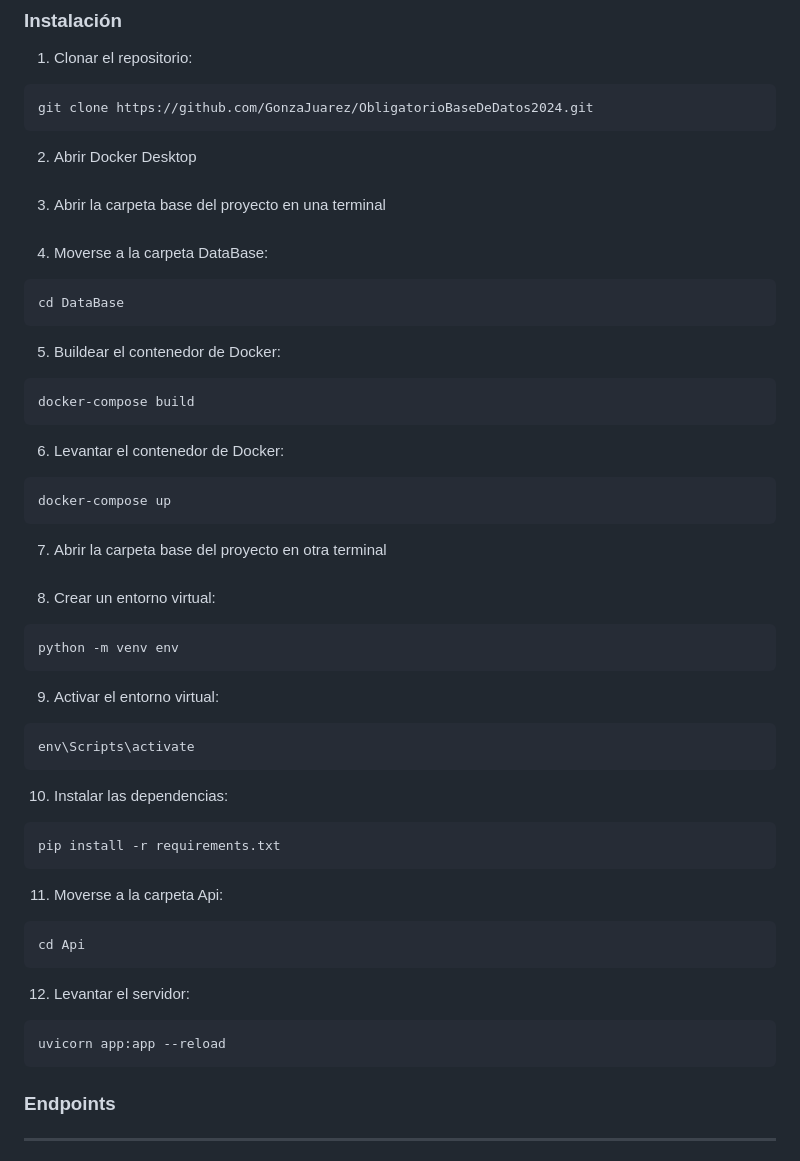
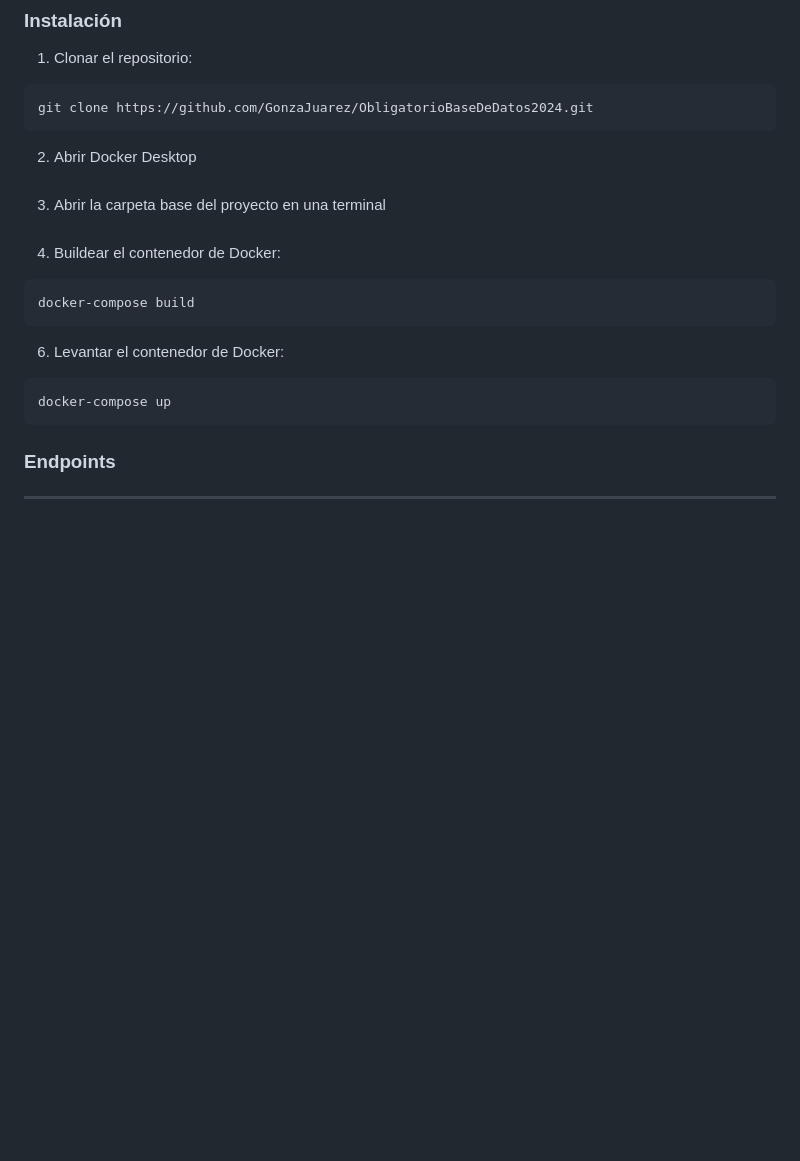
Before and after one commit to GonzaJuarez/ObligatorioBaseDeDatos2024, a Markdown page: README.md, the part around the change. GitHub-like rendering; blank space fills up the shorter version.

````diff
--- a/README.md
+++ b/README.md
@@ -17,10 +17,6 @@ git clone https://github.com/GonzaJuarez/ObligatorioBaseDeDatos2024.git
 ```
 2. Abrir Docker Desktop <br><br>
 3. Abrir la carpeta base del proyecto en una terminal <br><br>
-4. Moverse a la carpeta DataBase:
-```
-cd DataBase
-```
 5. Buildear el contenedor de Docker:
 ```
 docker-compose build
@@ -28,27 +24,6 @@ docker-compose build
 6. Levantar el contenedor de Docker:
 ```
 docker-compose up
-```
-7. Abrir la carpeta base del proyecto en otra terminal <br><br>
-8. Crear un entorno virtual:
-```
-python -m venv env
-```
-9. Activar el entorno virtual:
-```
-env\Scripts\activate
-```
-10. Instalar las dependencias:
-```
-pip install -r requirements.txt
-```
-11. Moverse a la carpeta Api:
-```
-cd Api
-```
-12. Levantar el servidor:
-```
-uvicorn app:app --reload
 ```
 
 ### Endpoints
````
